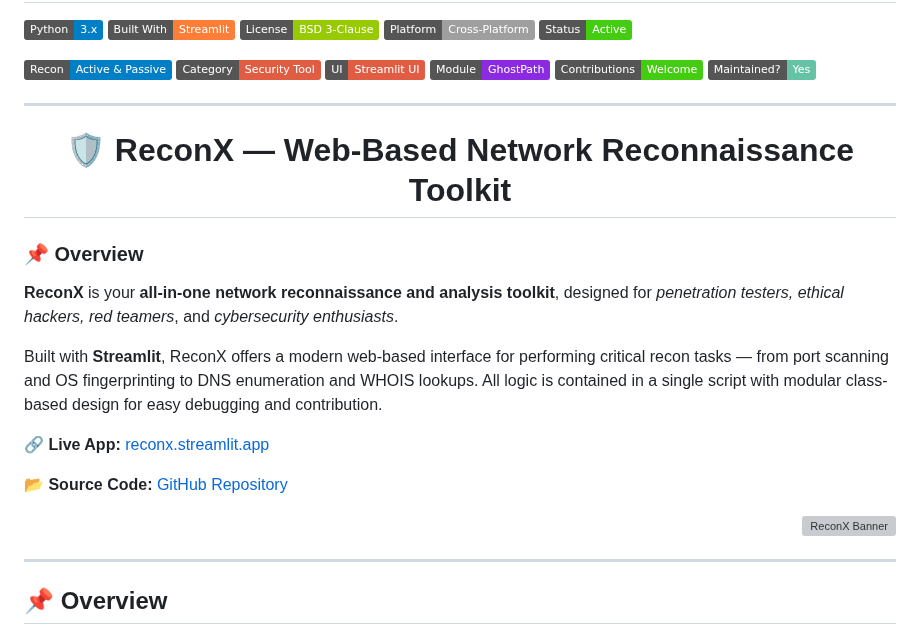
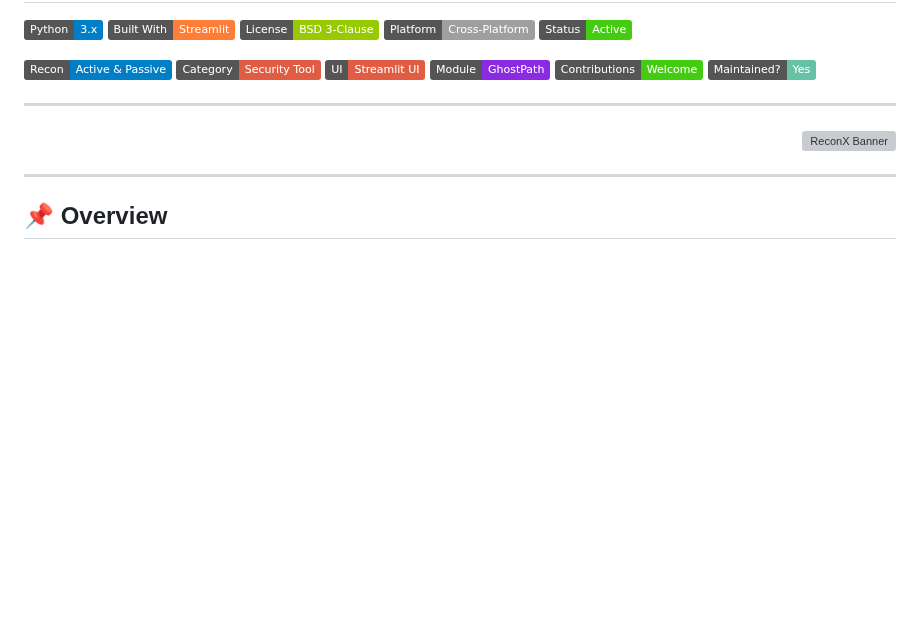
Before and after one commit to atharvbyadav/ReconX, a Markdown page: README.md, the part around one of its changes. GitHub-like rendering; badges without logos; blank space fills up the shorter version; grey boxes are pictures that could not be loaded.

```diff
--- a/README.md
+++ b/README.md
@@ -15,27 +15,6 @@
 
 ---
 
-<div align="center">
-  <h1>🛡️ ReconX — Web-Based Network Reconnaissance Toolkit</h1>
-</div>
-
-<div style="display: flex; align-items: flex-start; gap: 20px; flex-wrap: wrap;">
-
-  <!-- Left Column: Overview -->
-  <div style="flex: 1; min-width: 300px;">
-
-  <h3>📌 Overview</h3>
-
-  <p><strong>ReconX</strong> is your <strong>all-in-one network reconnaissance and analysis toolkit</strong>, designed for <em>penetration testers, ethical hackers, red teamers</em>, and <em>cybersecurity enthusiasts</em>.</p>
-
-  <p>Built with <strong>Streamlit</strong>, ReconX offers a modern web-based interface for performing critical recon tasks — from port scanning and OS fingerprinting to DNS enumeration and WHOIS lookups. All logic is contained in a single script with modular class-based design for easy debugging and contribution.</p>
-
-  <p><strong>🔗 Live App:</strong> <a href="https://reconx.streamlit.app/">reconx.streamlit.app</a></p>
-  <p><strong>📂 Source Code:</strong> <a href="https://github.com/atharvbyadav/ReconX">GitHub Repository</a></p>
-
-  </div>
-
-  <!-- Right Column: Banner Image -->
   <div style="flex: 1; min-width: 300px;" align="right">
     <img src="https://github.com/atharvbyadav/ReconX/blob/main/assets/ReconX.png" alt="ReconX Banner" width="100%" style="max-width: 400px; border-radius: 8px;"/>
   </div>
```
Also changed, not shown: other parts of README.md (+0 -3 lines).
